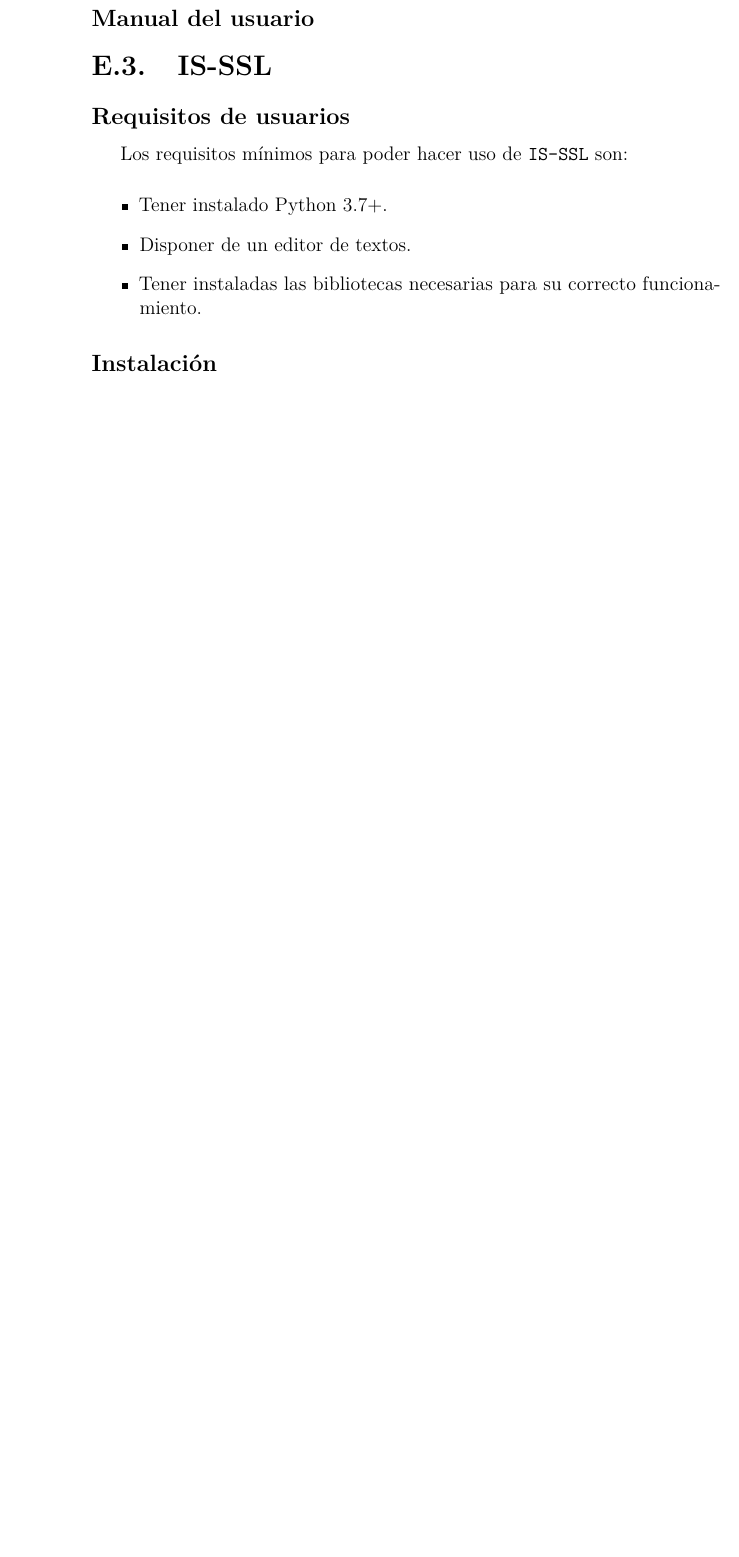
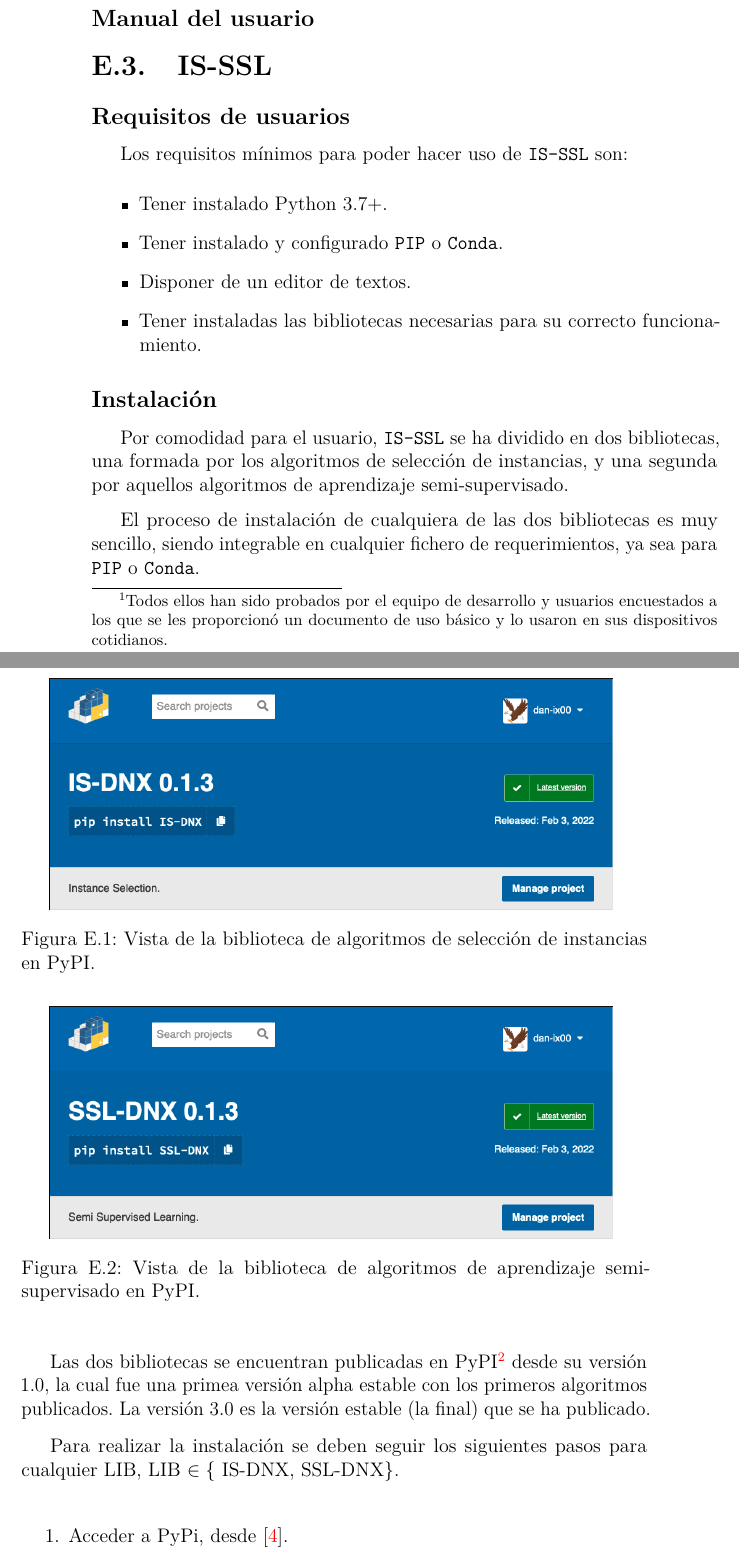
Before and after one commit to dpuenteramirez/Semisupervised-learning-and-instance-selection-methods, a LaTeX thesis (docs/anexos.tex, which reads docs/tex/E_Manual_usuario.tex): part of page 90 of 93 before the commit and two parts of pages 92 and 93 of 97 after it, the two joined at a grey line, cut so that both start at the same text, the shorter picture padded with empty space. Compiled offline with pdfLaTeX.

Commit message:
Written Install for UBUMLaaS and IS-SSL #183

```diff
--- a/docs/anexos.tex
+++ b/docs/anexos.tex
@@ -91,11 +91,11 @@
 	\FloatBarrier
 }
 
-\newcommand{\imagenflotante}[2]{
+\newcommand{\imagenFlotante}[3]{
 	\begin{figure}%[!h]
 		\centering
 		\includegraphics[width=0.9\textwidth]{#1}
-		\caption{#2}\label{fig:#1}
+		\caption{#2}\label{fig:#3}
 	\end{figure}
 }
 
--- a/docs/tex/E_Manual_usuario.tex
+++ b/docs/tex/E_Manual_usuario.tex
@@ -15,6 +15,11 @@
 \item Tener una cuenta en la plataforma.
 \end{itemize}
 \subsection{Instalación}
+Al tratarse de un producto web no se requiere de ningún tipo de instalación. Los navegadores Google Chrome, Mozilla Firefox, Safari y Microsfot Edge son soportados\footnote{Todos ellos han sido probados por el equipo de desarrollo y usuarios encuestados a  los que se les proporcionó un documento de uso básico y lo usaron en sus dispositivos cotidianos.}, siempre y cuando se encuentren en versiones compatibles con HTML5 y tengan activado el uso de JavaScript.
+
+Independientemente del dispositivo de uso (ordenador de sobremesa, portátil, tableta o móvil), se requiere de conexión a Internet como es lógico. Pero no necesita de permisos adicionales, ha sido desarrollada de tal manera que utiliza la sesión local del navegador sin necesidad del uso de \textit{cookies}.
+
+Aunque se hizo un intento de traducción a los lenguajes más comunes, finalmente se encuentra en inglés de forma única.
 
 \subsection{Manual del usuario}
 
@@ -26,9 +31,28 @@
 Los requisitos mínimos para poder hacer uso de \texttt{IS-SSL} son:
 \begin{itemize}
 \item Tener instalado Python 3.7+.
+\item Tener instalado y configurado \texttt{PIP} o \texttt{Conda}.
 \item Disponer de un editor de textos.
 \item Tener instaladas las bibliotecas necesarias para su correcto funcionamiento.
 \end{itemize}
 
 \subsection{Instalación}
 
+Por comodidad para el usuario, \texttt{IS-SSL} se ha dividido en dos bibliotecas, una formada por los algoritmos de selección de instancias, y una segunda por aquellos algoritmos de aprendizaje semi-supervisado.
+
+El proceso de instalación de cualquiera de las dos bibliotecas es muy sencillo, siendo integrable en cualquier fichero de requerimientos, ya sea para \texttt{PIP} o \texttt{Conda}.
+
+Las dos bibliotecas se encuentran publicadas en PyPI\footnote{\textit{Python Package Index} es un repositorio de \textit{software} para el lenguaje de programación de Python.} desde su versión 1.0, la cual fue una primea versión alpha estable con los primeros algoritmos publicados.
+La versión 3.0 es la versión estable (la final) que se ha publicado.
+
+\imagenFlotante{../img/anexos/manual-usuario/PyPI-IS}{Vista de la biblioteca de algoritmos de selección de instancias en PyPI.}{PyPI-IS}
+\imagenFlotante{../img/anexos/manual-usuario/PyPI-SSL}{Vista de la biblioteca de algoritmos de aprendizaje semi-supervisado en PyPI.}{PyPI-SSL}
+
+Para realizar la instalación se deben seguir los siguientes pasos para cualquier LIB, LIB $\in \lbrace$ IS-DNX, SSL-DNX$\rbrace$.
+
+\begin{enumerate}
+\item Acceder a PyPi, desde~\cite{PyPI}.
+\item Introducir en el campo de búsqueda <<LIB>>.
+\item Seleccionar la biblioteca correspondiente de entre la lista mostrada.
+\item Copiar el comando de instalación.
+\item Abrir una terminal con soporte a Python y \texttt{PIP}.
```
Also changed, not shown: docs/bibliografiaAnexos.bib (+2 -0 lines), docs/anexos.pdf, docs/img/anexos/manual-usuario/PIP-IS.png (added), docs/img/anexos/manual-usuario/PIP-SSL.png (added), docs/img/anexos/manual-usuario/PyPI-IS.png (added), docs/img/anexos/manual-usuario/PyPi-SSL.png (added), docs/tex/E_Manual_usuario.tex (9 more changed lines).
